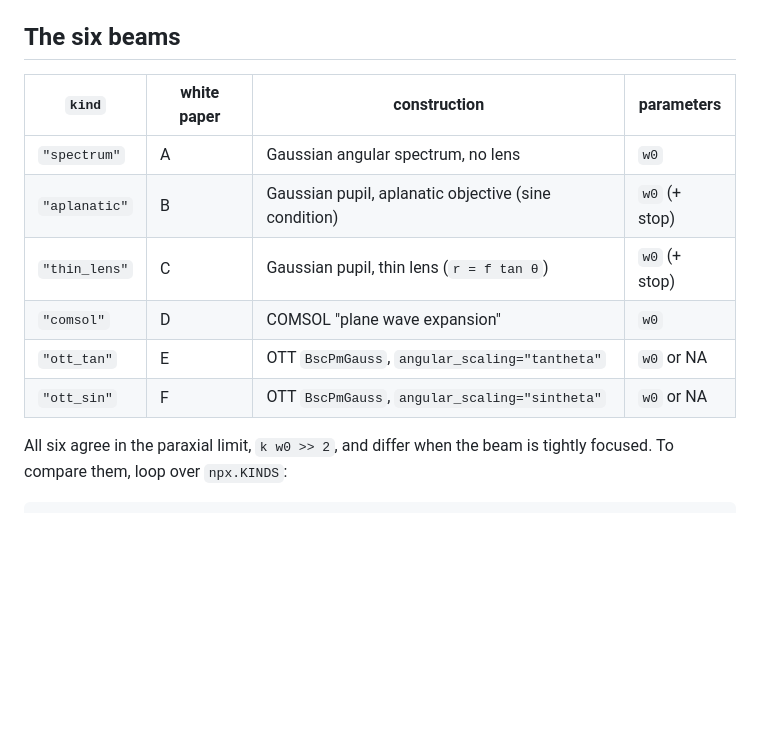
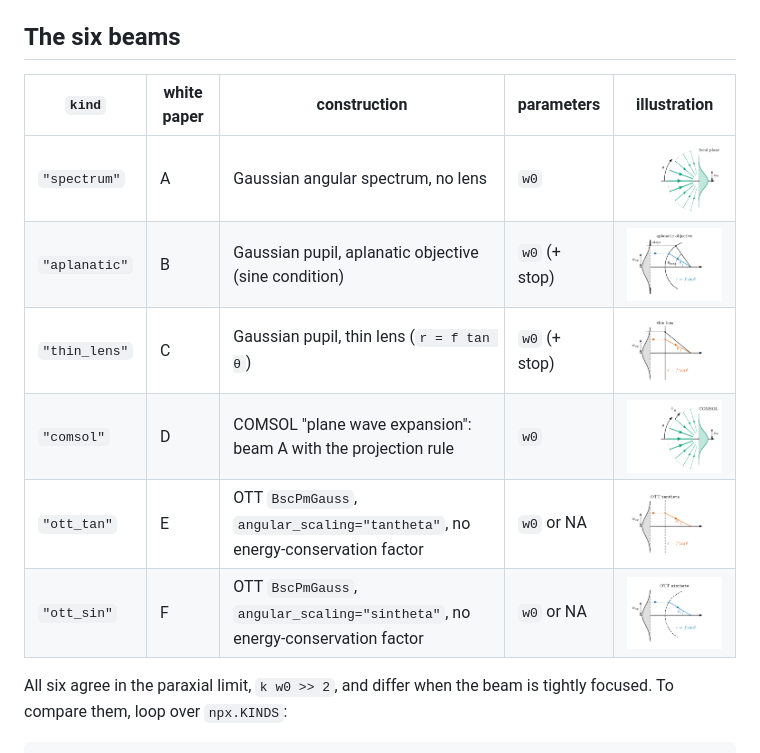
Before and after one commit to toftul/nonparax, a Markdown page: README.md, the part around the change. Drawn GitHub-style; pictures changed too: docs/img/beam_A.png (added), docs/img/beam_B.png (added), docs/img/beam_C.png (added); blank space fills up the shorter version.

Commit message:
README: add an illustration of each beam to the beams table
docs/img/beams.tex draws the six constructions in the style of Fig. 3
of the white paper; the rendered PNGs sit next to it.

Co-Authored-By: Claude Opus 5.5 <noreply@anthropic.com>
Claude-Session: https://claude.ai/code/session_01YWSq98GT6GPvoGDc71r52W

```diff
--- a/README.md
+++ b/README.md
@@ -40,14 +40,14 @@ arguments and return one field.
 
 ## The six beams
 
-| `kind`        | white paper | construction                                    | parameters        |
-|---------------|-------------|-------------------------------------------------|-------------------|
-| `"spectrum"`  | A           | Gaussian angular spectrum, no lens              | `w0`              |
-| `"aplanatic"` | B           | Gaussian pupil, aplanatic objective (sine condition) | `w0` (+ stop) |
-| `"thin_lens"` | C           | Gaussian pupil, thin lens (`r = f tan θ`)        | `w0` (+ stop)     |
-| `"comsol"`    | D           | COMSOL "plane wave expansion"                   | `w0`              |
-| `"ott_tan"`   | E           | OTT `BscPmGauss`, `angular_scaling="tantheta"`  | `w0` or NA        |
-| `"ott_sin"`   | F           | OTT `BscPmGauss`, `angular_scaling="sintheta"`  | `w0` or NA        |
+| `kind` | white paper | construction | parameters | illustration |
+|---|---|---|---|---|
+| `"spectrum"` | A | Gaussian angular spectrum, no lens | `w0` | <img src="docs/img/beam_A.png" width="220"> |
+| `"aplanatic"` | B | Gaussian pupil, aplanatic objective (sine condition) | `w0` (+ stop) | <img src="docs/img/beam_B.png" width="220"> |
+| `"thin_lens"` | C | Gaussian pupil, thin lens (`r = f tan θ`) | `w0` (+ stop) | <img src="docs/img/beam_C.png" width="220"> |
+| `"comsol"` | D | COMSOL "plane wave expansion": beam A with the projection rule | `w0` | <img src="docs/img/beam_D.png" width="220"> |
+| `"ott_tan"` | E | OTT `BscPmGauss`, `angular_scaling="tantheta"`, no energy-conservation factor | `w0` or NA | <img src="docs/img/beam_E.png" width="220"> |
+| `"ott_sin"` | F | OTT `BscPmGauss`, `angular_scaling="sintheta"`, no energy-conservation factor | `w0` or NA | <img src="docs/img/beam_F.png" width="220"> |
 
 All six agree in the paraxial limit, `k w0 >> 2`, and differ when the beam is
 tightly focused. To compare them, loop over `npx.KINDS`:
```
Also changed, not shown: 2 other files.
